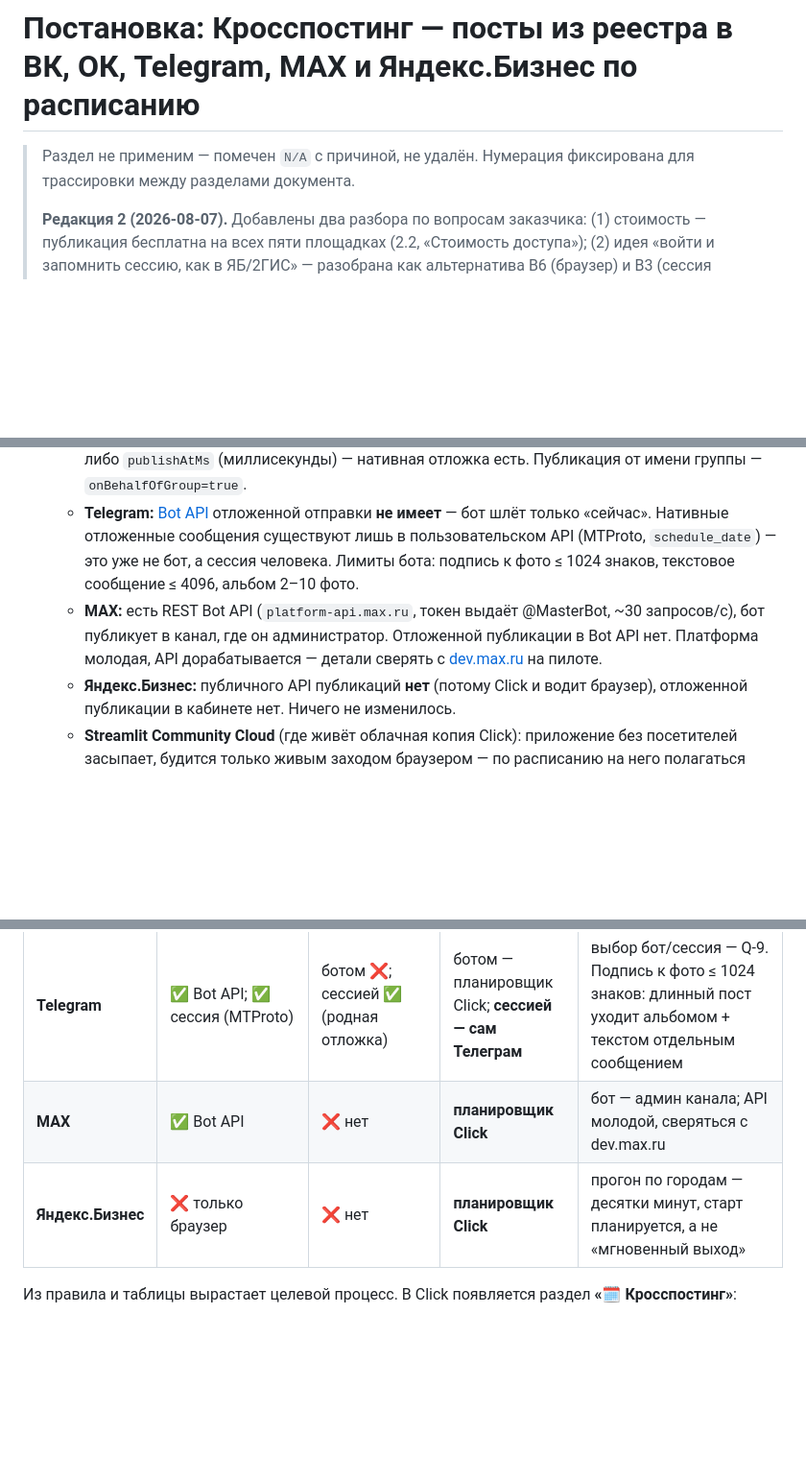
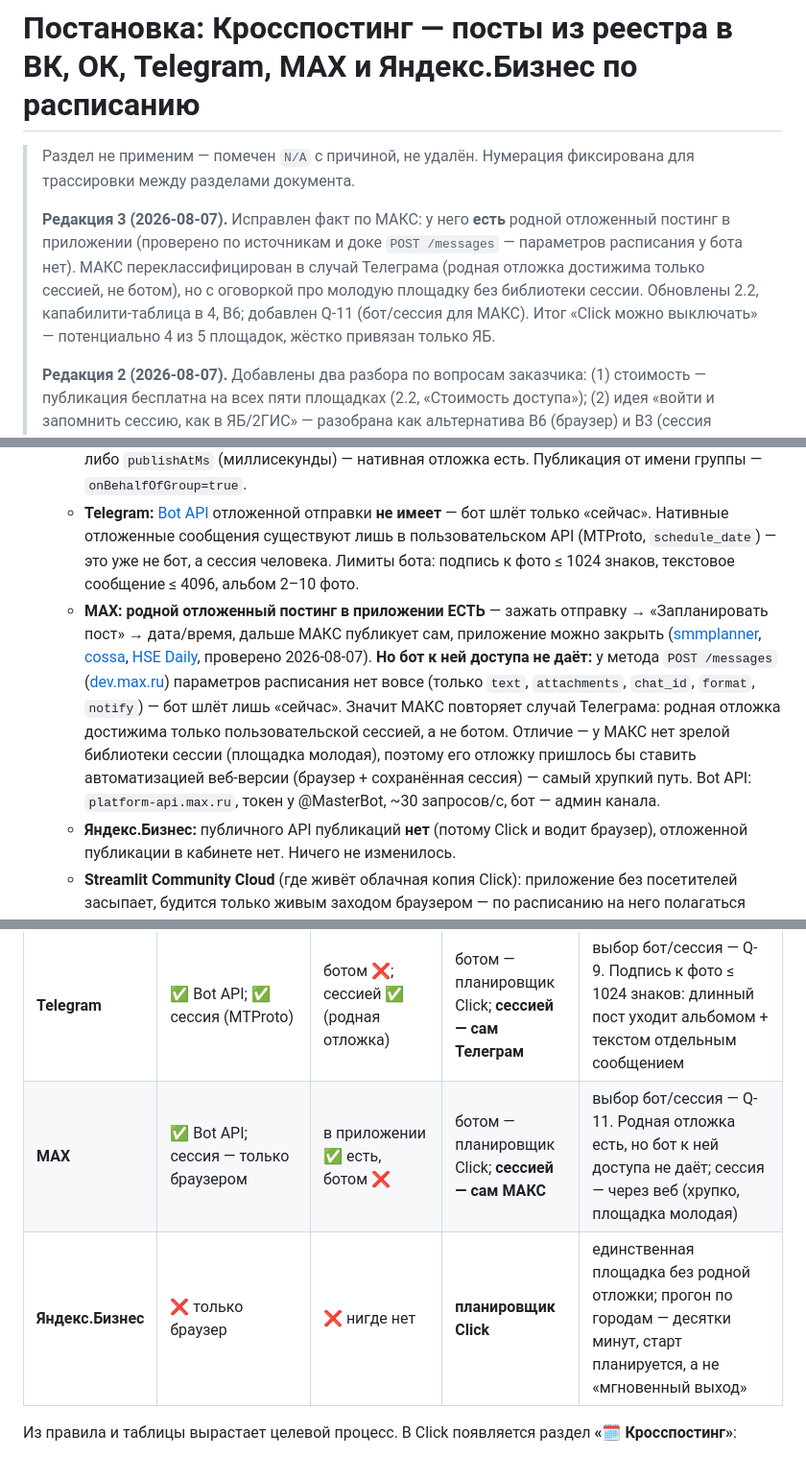
Before and after one commit to mag66530/Click, a Markdown page: ПОСТАНОВКА-Кросспостинг.md, 3 parts joined by grey strips. Shown at 96% size. GitHub-like rendering; blank space fills up the shorter version.

Commit message:
Кросспостинг: у МАКС есть родная отложка – но только через сессию, не через бота
Исправление факта: в приложении МАКС отложенный постинг есть (зажать
отправку -> Запланировать пост), но метод POST /messages бота параметров
расписания не имеет – проверено по dev.max.ru. Значит МАКС – тот же
случай, что Телеграм: площадка держит пост сама, но добраться до этого
можно лишь пользовательской сессией, а не ботом. Оговорка: у молодого
МАКС нет зрелой библиотеки сессии, поэтому путь – автоматизация
веб-версии, самый хрупкий. Добавлен Q-11 (бот или сессия для МАКС).
Итог по независимости от включённого Click – 4 площадки из 5, жёстко
привязан только Яндекс.Бизнес.

Co-Authored-By: Claude Fable 5 <noreply@anthropic.com>
Claude-Session: https://claude.ai/code/session_01HaSjCpkAWs1kQhtCpbZsZX

```diff
--- a/ПОСТАНОВКА-Кросспостинг.md
+++ b/ПОСТАНОВКА-Кросспостинг.md
@@ -1,6 +1,8 @@
 # Постановка: Кросспостинг — посты из реестра в ВК, ОК, Telegram, MAX и Яндекс.Бизнес по расписанию
 
 > Раздел не применим — помечен `N/A` с причиной, не удалён. Нумерация фиксирована для трассировки между разделами документа.
+>
+> **Редакция 3 (2026-08-07).** Исправлен факт по МАКС: у него **есть** родной отложенный постинг в приложении (проверено по источникам и доке `POST /messages` — параметров расписания у бота нет). МАКС переклассифицирован в случай Телеграма (родная отложка достижима только сессией, не ботом), но с оговоркой про молодую площадку без библиотеки сессии. Обновлены 2.2, капабилити-таблица в 4, В6; добавлен Q-11 (бот/сессия для МАКС). Итог «Click можно выключать» — потенциально 4 из 5 площадок, жёстко привязан только ЯБ.
 >
 > **Редакция 2 (2026-08-07).** Добавлены два разбора по вопросам заказчика: (1) стоимость — публикация бесплатна на всех пяти площадках (2.2, «Стоимость доступа»); (2) идея «войти и запомнить сессию, как в ЯБ/2ГИС» — разобрана как альтернатива В6 (браузер) и В3 (сессия Телеграма): браузер для соцсетей отклонён (память/хрупкость/блокировки при бесплатном же API), а сессия взята в сильной форме для Телеграма. Решение по Телеграму поднято на старт Э1 (Q-9).
 >
@@ -57,7 +59,7 @@
   - **ВК:** [`wall.post`](https://dev.vk.com/ru/method/wall.post) принимает `publish_date` (unixtime) — это и есть отложенная запись сообщества. Загрузка фото к посту (`photos.getWallUploadServer` → `photos.saveWallPhoto`) с ключом сообщества **не работает** — отдаёт ошибку 27, подтверждено живым багрепортом [VKCOM/vk-api-schema#242](https://github.com/VKCOM/vk-api-schema/issues/242) (актуален на апрель 2026). Нужен пользовательский токен админа сообществ.
   - **ОК:** [`mediatopic.post`](https://apiok.ru/dev/methods/rest/mediatopic/mediatopic.post) принимает `publishAt` (строка `yyyy-MM-dd HH:mm:ss`, **зона Europe/Moscow**) либо `publishAtMs` (миллисекунды) — нативная отложка есть. Публикация от имени группы — `onBehalfOfGroup=true`.
   - **Telegram:** [Bot API](https://core.telegram.org/bots/api) отложенной отправки **не имеет** — бот шлёт только «сейчас». Нативные отложенные сообщения существуют лишь в пользовательском API (MTProto, `schedule_date`) — это уже не бот, а сессия человека. Лимиты бота: подпись к фото ≤ 1024 знаков, текстовое сообщение ≤ 4096, альбом 2–10 фото.
-  - **MAX:** есть REST Bot API (`platform-api.max.ru`, токен выдаёт @MasterBot, ~30 запросов/с), бот публикует в канал, где он администратор. Отложенной публикации в Bot API нет. Платформа молодая, API дорабатывается — детали сверять с [dev.max.ru](https://dev.max.ru/docs) на пилоте.
+  - **MAX:** **родной отложенный постинг в приложении ЕСТЬ** — зажать отправку → «Запланировать пост» → дата/время, дальше МАКС публикует сам, приложение можно закрыть ([smmplanner](https://smmplanner.com/blog/otlozhiennyi-postingh-v-max-kak-podkliuchit-i-nastroit/), [cossa](https://www.cossa.ru/instahero/347035/), [HSE Daily](https://daily.hse.ru/post/avtoram-kanalov-v-max-stal-dostupen-otlozennyi-posting), проверено 2026-08-07). **Но бот к ней доступа не даёт:** у метода `POST /messages` ([dev.max.ru](https://dev.max.ru/docs-api/methods/POST/messages)) параметров расписания нет вовсе (только `text`, `attachments`, `chat_id`, `format`, `notify`) — бот шлёт лишь «сейчас». Значит МАКС повторяет случай Телеграма: родная отложка достижима только пользовательской сессией, а не ботом. Отличие — у МАКС нет зрелой библиотеки сессии (площадка молодая), поэтому его отложку пришлось бы ставить автоматизацией веб-версии (браузер + сохранённая сессия) — самый хрупкий путь. Bot API: `platform-api.max.ru`, токен у @MasterBot, ~30 запросов/с, бот — админ канала.
   - **Яндекс.Бизнес:** публичного API публикаций **нет** (потому Click и водит браузер), отложенной публикации в кабинете нет. Ничего не изменилось.
   - **Streamlit Community Cloud** (где живёт облачная копия Click): приложение без посетителей засыпает, будится только живым заходом браузером — по расписанию на него полагаться нельзя.
 - **Стоимость доступа — вопрос заказчика (2026-08-07): нужно бесплатно.** Проверено: публикация в свои сообщества бесплатна на всех пяти площадках. ВК (`wall.post`, загрузка фото), ОК (`mediatopic.post`), Telegram Bot API, MAX Bot API — денег за постинг в свою группу/канал не берут; у ЯБ API нет вовсе, там браузер (тоже бесплатно). Платными у площадок бывают реклама и продвижение — в этой задаче не используются. Вывод: **платить не за что, ни на старте, ни в эксплуатации** (единственная возможная статья расходов — не API, а VPS ради круглосуточного Click, и та опциональна — см. 7.0-В4 и Q-6).
@@ -134,8 +136,8 @@ flowchart TD
 | **ВК** | ✅ `wall.post` | ✅ `publish_date` | **сама ВК** — Click может быть выключен | фото грузятся только пользовательским токеном админа; до 10 вложений; потолок ВК на отложенные (~150 на сообщество) при недельном горизонте не мешает |
 | **ОК** | ✅ `mediatopic.post` | ✅ `publishAt` | **сам ОК** — Click может быть выключен | `publishAt` в московском времени → из Екатеринбурга минус 2 часа, конвертирует код, не человек |
 | **Telegram** | ✅ Bot API; ✅ сессия (MTProto) | ботом ❌; сессией ✅ (родная отложка) | ботом — планировщик Click; **сессией — сам Телеграм** | выбор бот/сессия — Q-9. Подпись к фото ≤ 1024 знаков: длинный пост уходит альбомом + текстом отдельным сообщением |
-| **MAX** | ✅ Bot API | ❌ нет | **планировщик Click** | бот — админ канала; API молодой, сверяться с dev.max.ru |
-| **Яндекс.Бизнес** | ❌ только браузер | ❌ нет | **планировщик Click** | прогон по городам — десятки минут, старт планируется, а не «мгновенный выход» |
+| **MAX** | ✅ Bot API; сессия — только браузером | в приложении ✅ есть, ботом ❌ | ботом — планировщик Click; **сессией — сам МАКС** | выбор бот/сессия — Q-11. Родная отложка есть, но бот к ней доступа не даёт; сессия — через веб (хрупко, площадка молодая) |
+| **Яндекс.Бизнес** | ❌ только браузер | ❌ нигде нет | **планировщик Click** | единственная площадка без родной отложки; прогон по городам — десятки минут, старт планируется, а не «мгновенный выход» |
 
 Из правила и таблицы вырастает целевой процесс. В Click появляется раздел **«🗓 Кросспостинг»**:
 
```
Also changed, not shown: other parts of ПОСТАНОВКА-Кросспостинг.md (+3 -1 lines).
